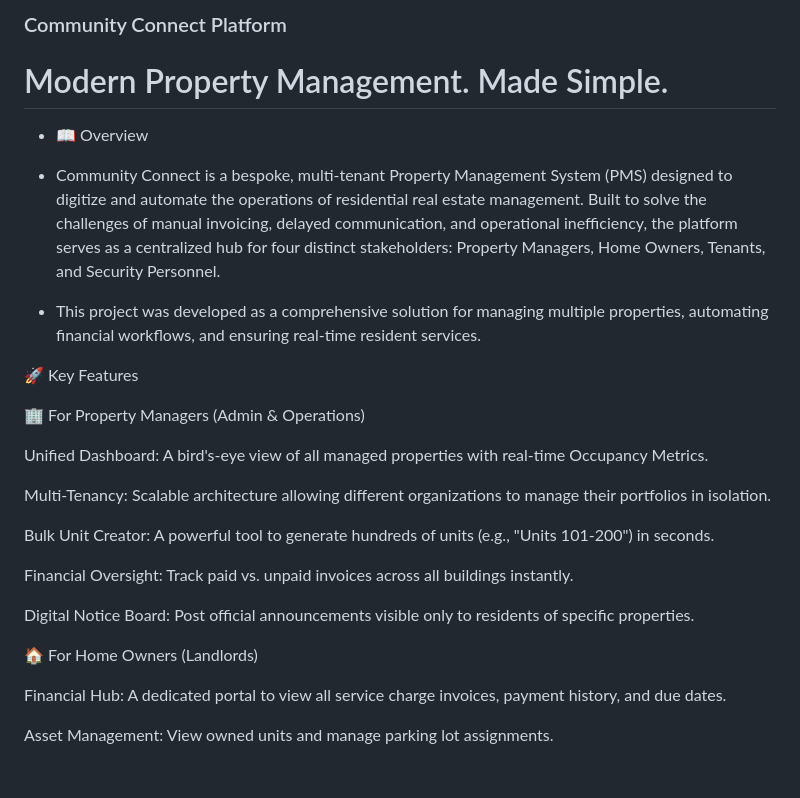
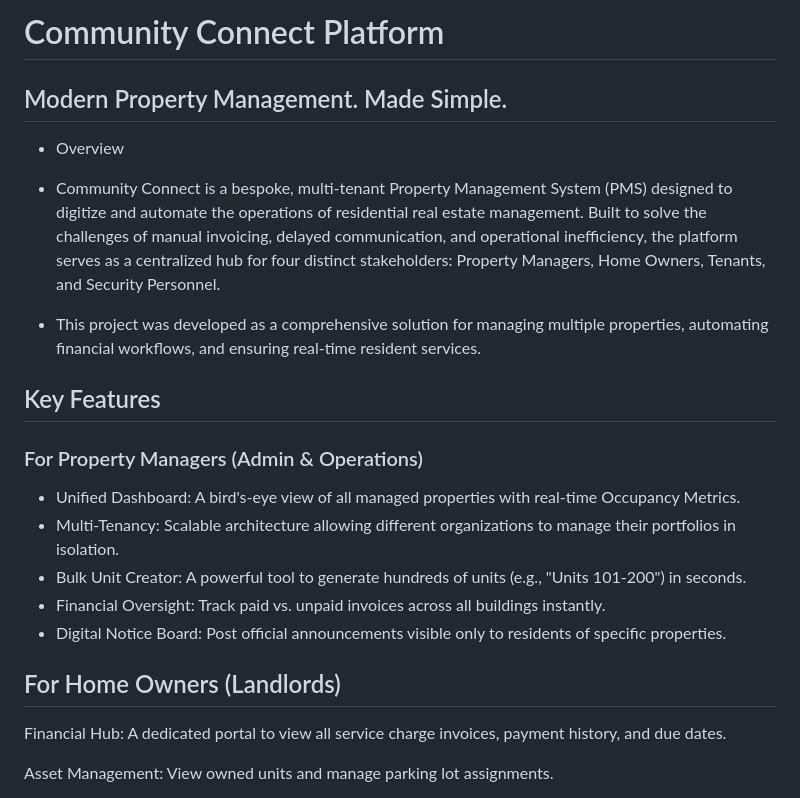
Before and after one commit to jackmarley254/Community-Connect, a Markdown page: README.md, the part around the change. Drawn GitHub-style; blank space fills up the shorter version.

```diff
--- a/README.md
+++ b/README.md
@@ -1,28 +1,22 @@
-### Community Connect Platform
+# Community Connect Platform
 
-# Modern Property Management. Made Simple.
+## Modern Property Management. Made Simple.
 
- * 📖 Overview
-
+ * Overview
 - Community Connect is a bespoke, multi-tenant Property Management System (PMS) designed to digitize and automate the operations of residential real estate management. Built to solve the challenges of manual invoicing, delayed communication, and operational inefficiency, the platform serves as a centralized hub for four distinct stakeholders: Property Managers, Home Owners, Tenants, and Security Personnel.
 
 - This project was developed as a comprehensive solution for managing multiple properties, automating financial workflows, and ensuring real-time resident services.
 
-🚀 Key Features
+##  Key Features
+###  For Property Managers (Admin & Operations)
 
-🏢 For Property Managers (Admin & Operations)
+- Unified Dashboard: A bird's-eye view of all managed properties with real-time Occupancy Metrics.
+- Multi-Tenancy: Scalable architecture allowing different organizations to manage their portfolios in isolation.
+- Bulk Unit Creator: A powerful tool to generate hundreds of units (e.g., "Units 101-200") in seconds.
+- Financial Oversight: Track paid vs. unpaid invoices across all buildings instantly.
+- Digital Notice Board: Post official announcements visible only to residents of specific properties.
 
-Unified Dashboard: A bird's-eye view of all managed properties with real-time Occupancy Metrics.
-
-Multi-Tenancy: Scalable architecture allowing different organizations to manage their portfolios in isolation.
-
-Bulk Unit Creator: A powerful tool to generate hundreds of units (e.g., "Units 101-200") in seconds.
-
-Financial Oversight: Track paid vs. unpaid invoices across all buildings instantly.
-
-Digital Notice Board: Post official announcements visible only to residents of specific properties.
-
-🏠 For Home Owners (Landlords)
+##  For Home Owners (Landlords)
 
 Financial Hub: A dedicated portal to view all service charge invoices, payment history, and due dates.
 
```
